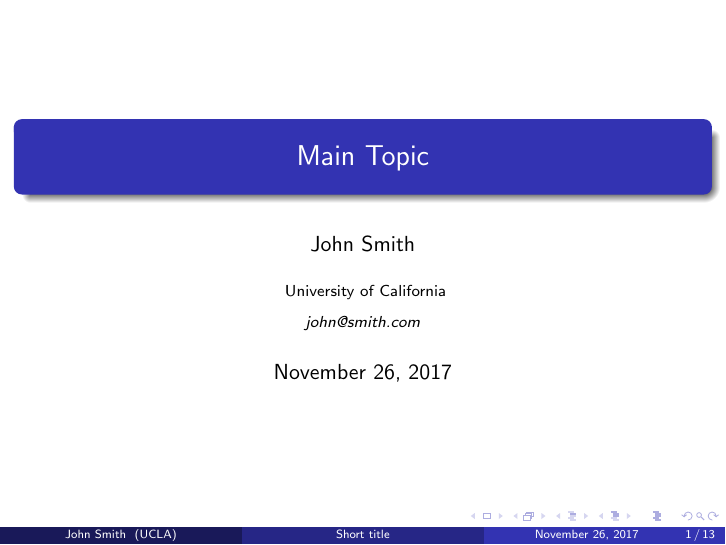
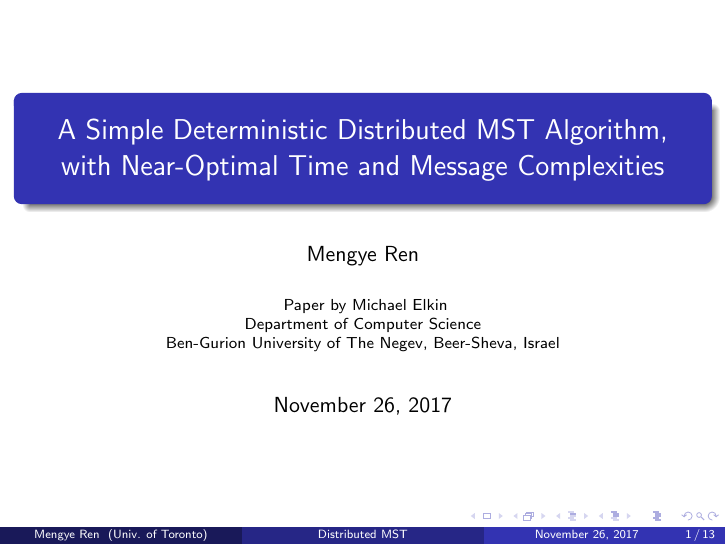
Before and after one commit to renmengye/dist-mst-talk, LaTeX slides (presentation_1.tex): page 1 of 13. Compiled offline with pdfLaTeX.

Commit message:
Update on Overleaf.

```diff
--- a/presentation_1.tex
+++ b/presentation_1.tex
@@ -83,14 +83,17 @@
 %	TITLE PAGE
 %----------------------------------------------------------------------------------------
 
-\title[Short title]{Main Topic } % The short title appears at the bottom of every slide, the full title is only on the title page
+\title[Distributed MST]{A Simple Deterministic Distributed MST Algorithm, with Near-Optimal Time and Message Complexities} % The short title appears at the bottom of every slide, the full title is only on the title page
 
-\author{John Smith} % Your name
-\institute[UCLA] % Your institution as it will appear on the bottom of every slide, may be shorthand to save space
+\author{Mengye Ren} % Your name
+\institute[Univ. of Toronto] % Your institution as it will appear on the bottom of every slide, may be shorthand to save space
 {
-University of California \\ % Your institution for the title page
+% University of Toronto \\ % Your institution for the title page
+Paper by Michael Elkin\\
+Department of Computer Science\\
+Ben-Gurion University of The Negev, Beer-Sheva, Israel\\
 \medskip
-\textit{john@smith.com} % Your email address
+% \textit{mren@cs.toronto.edu} % Your email address
 }
 \date{\today} % Date, can be changed to a custom date
 
```
